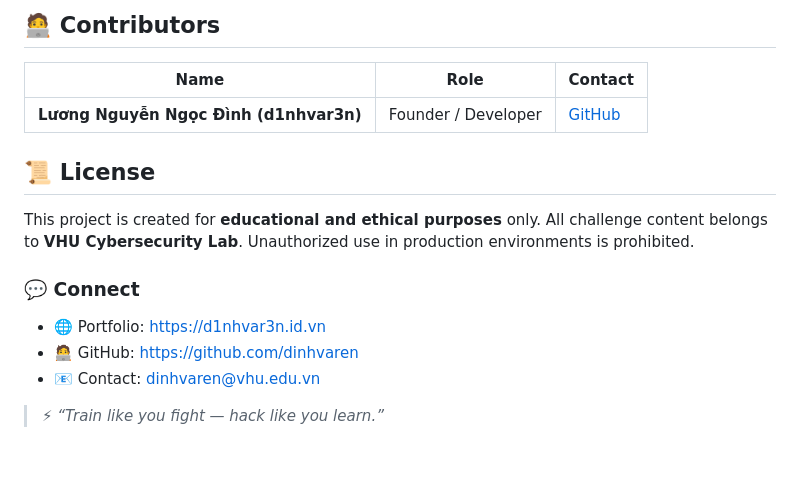
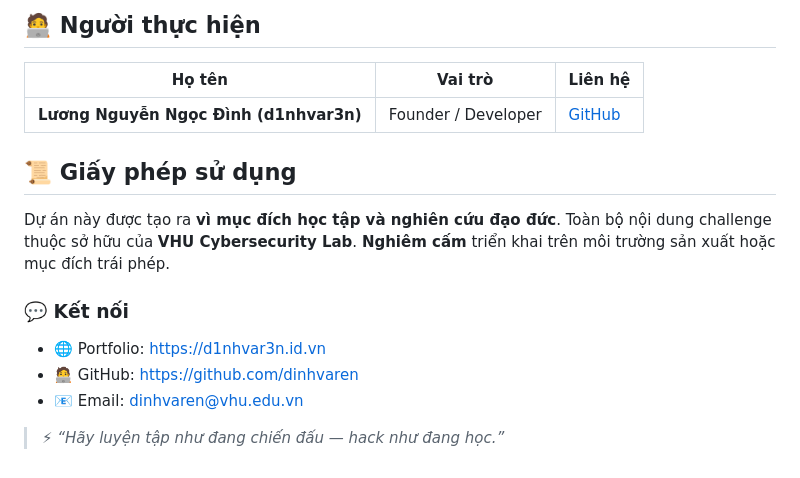
Before and after one commit to dinhvaren/VHU-Challenge, a Markdown page: README.md, the part around one of its changes. GitHub-like rendering.

```diff
--- a/README.md
+++ b/README.md
@@ -78,20 +80,21 @@ VHU Challenge is more than a competition — it’s a **learning environment** w
 
-## 🧑‍💻 Contributors
+## 🧑‍💻 Người thực hiện
 
-| Name                                   | Role                     | Contact                                 |
-| -------------------------------------- | ------------------------ | --------------------------------------- |
-| **Lương Nguyễn Ngọc Đình (d1nhvar3n)** | Founder / Developer      | [GitHub](https://github.com/dinhvaren)  |
+| Họ tên                                 | Vai trò             | Liên hệ                                |
+| -------------------------------------- | ------------------- | -------------------------------------- |
+| **Lương Nguyễn Ngọc Đình (d1nhvar3n)** | Founder / Developer | [GitHub](https://github.com/dinhvaren) |
 
-## 📜 License
 
-This project is created for **educational and ethical purposes** only.
-All challenge content belongs to **VHU Cybersecurity Lab**.
-Unauthorized use in production environments is prohibited.
+## 📜 Giấy phép sử dụng
 
-### 💬 Connect
+Dự án này được tạo ra **vì mục đích học tập và nghiên cứu đạo đức**.
+Toàn bộ nội dung challenge thuộc sở hữu của **VHU Cybersecurity Lab**.
+**Nghiêm cấm** triển khai trên môi trường sản xuất hoặc mục đích trái phép.
+
+### 💬 Kết nối
 
 * 🌐 Portfolio: [https://d1nhvar3n.id.vn](https://d1nhvar3n.id.vn)
 * 🧑‍💻 GitHub: [https://github.com/dinhvaren](https://github.com/dinhvaren)
-* 📧 Contact: [dinhvaren@vhu.edu.vn](mailto:dinhvaren@vhu.edu.vn)
+* 📧 Email: [dinhvaren@vhu.edu.vn](mailto:dinhvaren@vhu.edu.vn)
 
-> ⚡ *“Train like you fight — hack like you learn.”*
+> ⚡ *“Hãy luyện tập như đang chiến đấu — hack như đang học.”*
```
Also changed, not shown: other parts of README.md (+40 -38 lines).
